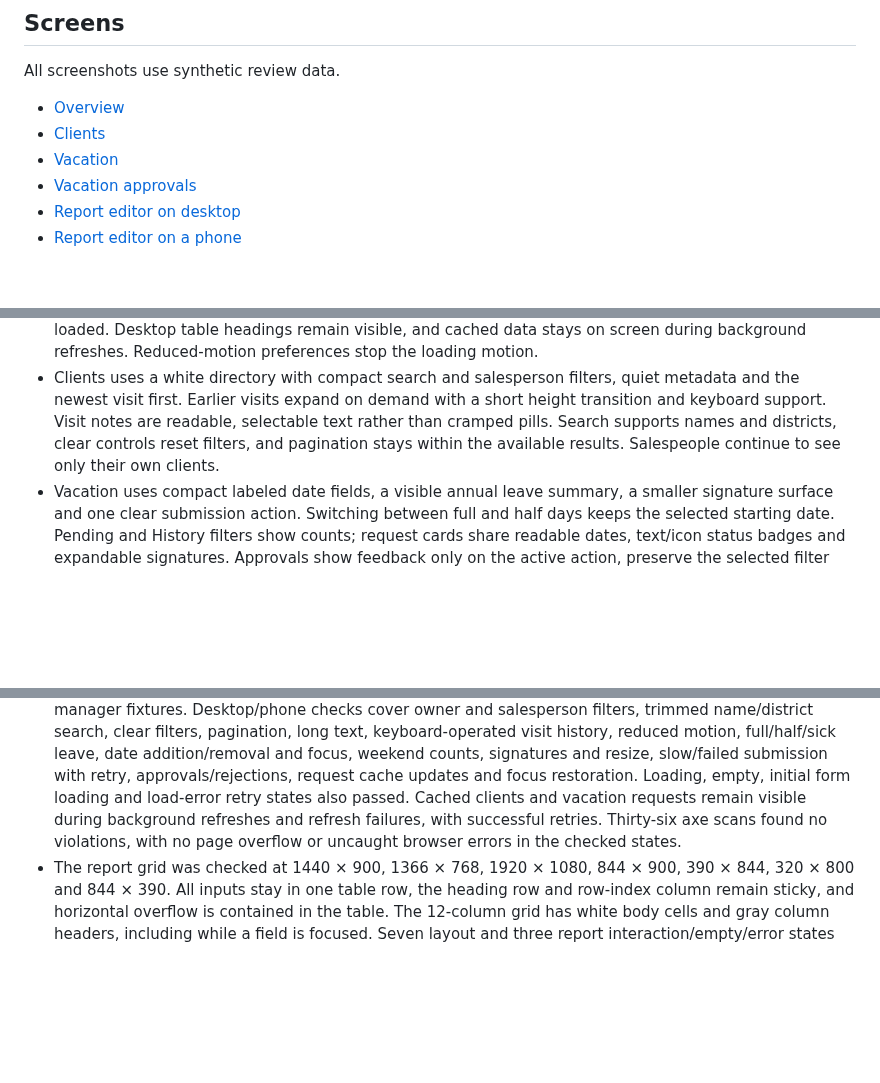
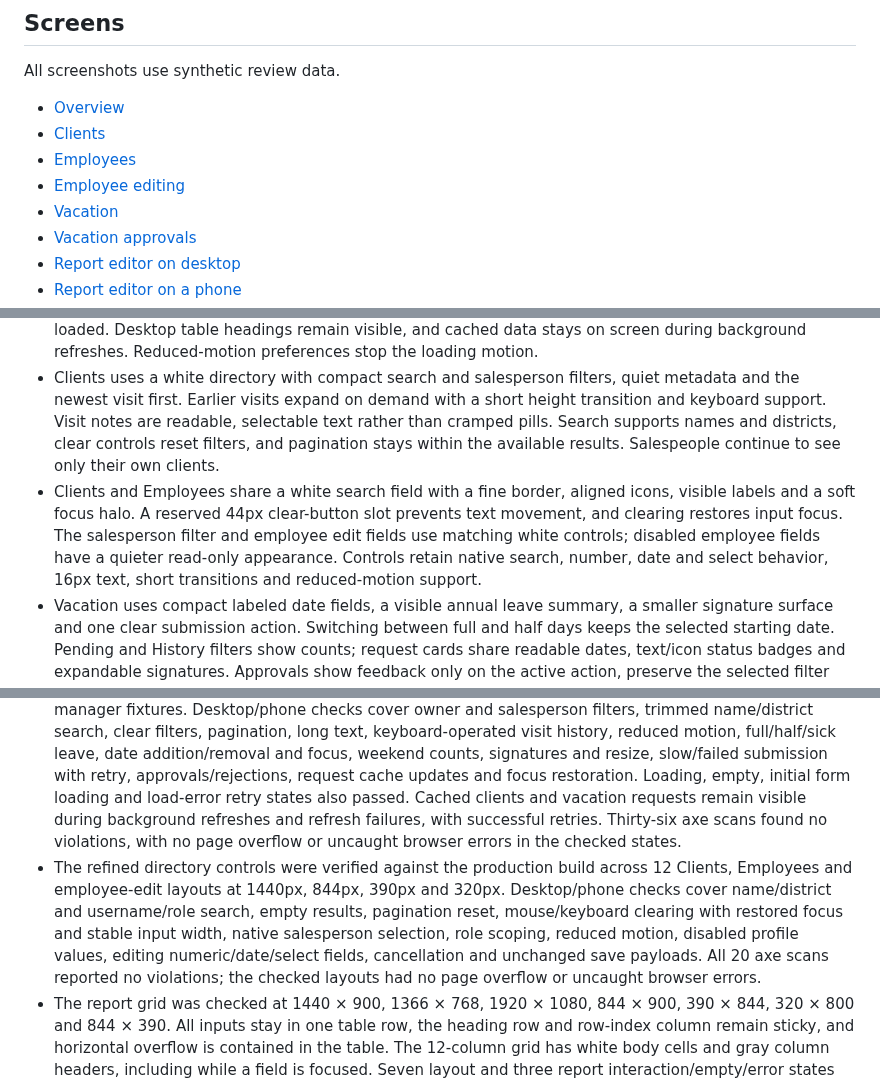
Before and after one commit to mfcc168/Lafarge-Employee-Dashboard, a Markdown page: docs/ui-redesign.md, 3 parts joined by grey strips. Rendered like a GitHub page; blank space fills up the shorter version.

Commit message:
Refine Clients and Employees input controls

```diff
--- a/docs/ui-redesign.md
+++ b/docs/ui-redesign.md
@@ -8,6 +8,8 @@ All screenshots use synthetic review data.
 
 - [Overview](ui/overview.png)
 - [Clients](ui/clients.png)
+- [Employees](ui/employees.png)
+- [Employee editing](ui/employee-edit.png)
 - [Vacation](ui/vacation.png)
 - [Vacation approvals](ui/vacation-management.png)
 - [Report editor on desktop](ui/report-desktop.png)
@@ -26,6 +28,7 @@ All screenshots use synthetic review data.
 - Compact loading indicators, small row-index save animations, light notifications and short press/focus transitions. Save All stays enabled and steady while writes run. Report notifications appear in a bounded stack at the upper right so failed-save messages cannot cover the bottom Save All button. Reduced-motion preferences disable the row-icon animations. No animation library or runtime dependency was added.
 - Overview's daily reports, weekly samples and new client orders share the Clients page's moving loading track, including mobile views and initial component loading. Each indicator names the section being loaded. Desktop table headings remain visible, and cached data stays on screen during background refreshes. Reduced-motion preferences stop the loading motion.
 - Clients uses a white directory with compact search and salesperson filters, quiet metadata and the newest visit first. Earlier visits expand on demand with a short height transition and keyboard support. Visit notes are readable, selectable text rather than cramped pills. Search supports names and districts, clear controls reset filters, and pagination stays within the available results. Salespeople continue to see only their own clients.
+- Clients and Employees share a white search field with a fine border, aligned icons, visible labels and a soft focus halo. A reserved 44px clear-button slot prevents text movement, and clearing restores input focus. The salesperson filter and employee edit fields use matching white controls; disabled employee fields have a quieter read-only appearance. Controls retain native search, number, date and select behavior, 16px text, short transitions and reduced-motion support.
 - Vacation uses compact labeled date fields, a visible annual leave summary, a smaller signature surface and one clear submission action. Switching between full and half days keeps the selected starting date. Pending and History filters show counts; request cards share readable dates, text/icon status badges and expandable signatures. Approvals show feedback only on the active action, preserve the selected filter and restore focus after a request leaves the queue. Failed requests retain entered dates and signatures for retry. The latest leave calculation wins when dates change quickly; submission waits for that calculation. Vacation forms and lists use the shared loading track.
 - Payroll and employee edits have associated labels. Dense dashboard tables retain mobile card views and keyboard-scrollable desktop regions.
 - Matching Django administration theme through a small template override and static stylesheet. Native admin forms and permission checks remain in place.
@@ -41,6 +44,7 @@ All screenshots use synthetic review data.
 - Native mobile dialog focus containment/restoration, password visibility and reduced-motion behavior passed browser checks.
 - Overview loading was checked on desktop, 390px and 320px phones, and the clerk's three-column daily report view. All three sections use the same moving track as Clients, with matching lazy-component fallbacks, retained desktop headings and separate loading labels. Independent daily/weekly responses, date/week navigation, cached rows during background refreshes and reduced motion passed. Four loading-state axe scans found no violations, and the checked layouts had no page overflow or uncaught browser errors.
 - Clients and Vacation were checked at 1440px, 844px, 390px and 320px widths with employee and manager fixtures. Desktop/phone checks cover owner and salesperson filters, trimmed name/district search, clear filters, pagination, long text, keyboard-operated visit history, reduced motion, full/half/sick leave, date addition/removal and focus, weekend counts, signatures and resize, slow/failed submission with retry, approvals/rejections, request cache updates and focus restoration. Loading, empty, initial form loading and load-error retry states also passed. Cached clients and vacation requests remain visible during background refreshes and refresh failures, with successful retries. Thirty-six axe scans found no violations, with no page overflow or uncaught browser errors in the checked states.
+- The refined directory controls were verified against the production build across 12 Clients, Employees and employee-edit layouts at 1440px, 844px, 390px and 320px. Desktop/phone checks cover name/district and username/role search, empty results, pagination reset, mouse/keyboard clearing with restored focus and stable input width, native salesperson selection, role scoping, reduced motion, disabled profile values, editing numeric/date/select fields, cancellation and unchanged save payloads. All 20 axe scans reported no violations; the checked layouts had no page overflow or uncaught browser errors.
 - The report grid was checked at 1440 × 900, 1366 × 768, 1920 × 1080, 844 × 900, 390 × 844, 320 × 800 and 844 × 390. All inputs stay in one table row, the heading row and row-index column remain sticky, and horizontal overflow is contained in the table. The 12-column grid has white body cells and gray column headers, including while a field is focused. Seven layout and three report interaction/empty/error states passed axe scans after entrance animations settled, with no violations. Flat idle controls, unclipped single-line headings, readable date labels, entry counts, Add New Entry focus/scrolling and blank-row reuse passed browser checks. Toolbar confirmation waits for the server during slow saves. Unsaved/saving/saved/error icon transitions, continuous rotation only during pending writes, saved checkmark animation and disabled icon motion under reduced-motion preferences were checked. Long-text expansion/collapse, bottom-row suggestions, keyboard scrolling, native checkbox/select keyboard input, navigation between report/sidebar layouts and slow/failed save/retry behavior passed. Repeated failures across four rows leave Save All clickable on desktop and phone. The compact landscape navbar keeps the 844 × 390 view within the screen height.
 - Django admin dashboard, user list, change form and login rendered from an isolated test database and were checked at desktop/phone widths; no page overflow or JavaScript errors.
 
```
Also changed, not shown: docs/ui/clients.png, docs/ui/employee-edit.png (added), docs/ui/employees.png (added), 9 other files.
